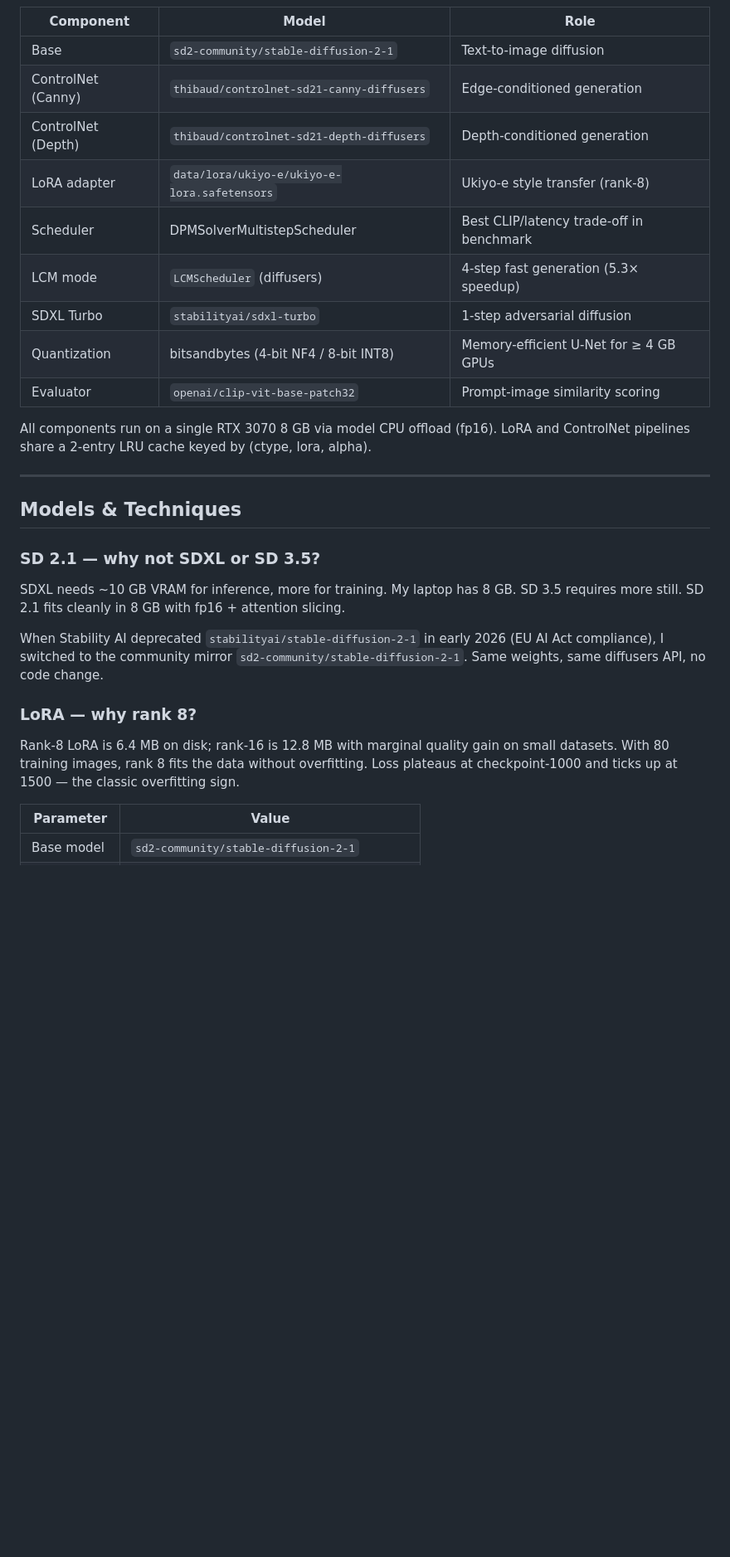
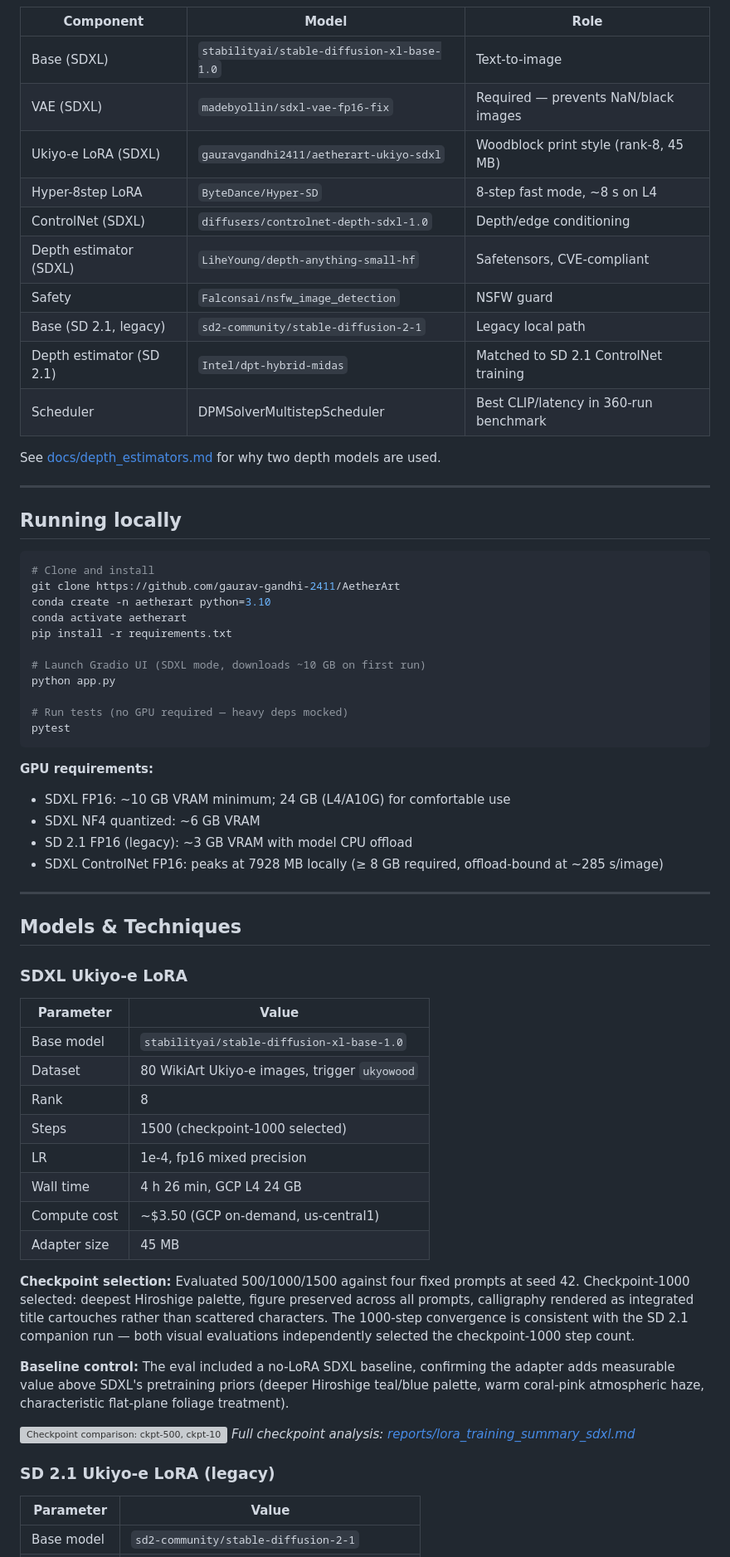
Before and after one commit to gaurav-gandhi-2411/AetherArt, a Markdown page: README.md, the part around one of its changes. Shown at 83% size. Drawn GitHub-style; blank space fills up the shorter version; grey boxes are pictures that could not be loaded.

````diff
--- a/README.md
+++ b/README.md
@@ -144,31 +137,74 @@ flowchart TD
 
 | Component | Model | Role |
 |---|---|---|
-| Base | `sd2-community/stable-diffusion-2-1` | Text-to-image diffusion |
-| ControlNet (Canny) | `thibaud/controlnet-sd21-canny-diffusers` | Edge-conditioned generation |
-| ControlNet (Depth) | `thibaud/controlnet-sd21-depth-diffusers` | Depth-conditioned generation |
-| LoRA adapter | `data/lora/ukiyo-e/ukiyo-e-lora.safetensors` | Ukiyo-e style transfer (rank-8) |
-| Scheduler | DPMSolverMultistepScheduler | Best CLIP/latency trade-off in benchmark |
-| LCM mode | `LCMScheduler` (diffusers) | 4-step fast generation (5.3× speedup) |
-| SDXL Turbo | `stabilityai/sdxl-turbo` | 1-step adversarial diffusion |
-| Quantization | bitsandbytes (4-bit NF4 / 8-bit INT8) | Memory-efficient U-Net for ≥ 4 GB GPUs |
-| Evaluator | `openai/clip-vit-base-patch32` | Prompt-image similarity scoring |
+| Base (SDXL) | `stabilityai/stable-diffusion-xl-base-1.0` | Text-to-image |
+| VAE (SDXL) | `madebyollin/sdxl-vae-fp16-fix` | Required — prevents NaN/black images |
+| Ukiyo-e LoRA (SDXL) | `gauravgandhi2411/aetherart-ukiyo-sdxl` | Woodblock print style (rank-8, 45 MB) |
+| Hyper-8step LoRA | `ByteDance/Hyper-SD` | 8-step fast mode, ~8 s on L4 |
+| ControlNet (SDXL) | `diffusers/controlnet-depth-sdxl-1.0` | Depth/edge conditioning |
+| Depth estimator (SDXL) | `LiheYoung/depth-anything-small-hf` | Safetensors, CVE-compliant |
+| Safety | `Falconsai/nsfw_image_detection` | NSFW guard |
+| Base (SD 2.1, legacy) | `sd2-community/stable-diffusion-2-1` | Legacy local path |
+| Depth estimator (SD 2.1) | `Intel/dpt-hybrid-midas` | Matched to SD 2.1 ControlNet training |
+| Scheduler | DPMSolverMultistepScheduler | Best CLIP/latency in 360-run benchmark |
 
-All components run on a single RTX 3070 8 GB via model CPU offload (fp16). LoRA and ControlNet pipelines share a 2-entry LRU cache keyed by (ctype, lora, alpha).
+See [docs/depth_estimators.md](docs/depth_estimators.md) for why two depth models are used.
+
+---
+
+## Running locally
+
+```bash
+# Clone and install
+git clone https://github.com/gaurav-gandhi-2411/AetherArt
+conda create -n aetherart python=3.10
+conda activate aetherart
+pip install -r requirements.txt
+
+# Launch Gradio UI (SDXL mode, downloads ~10 GB on first run)
+python app.py
+
+# Run tests (no GPU required — heavy deps mocked)
+pytest
+```
+
+**GPU requirements:**
+- SDXL FP16: ~10 GB VRAM minimum; 24 GB (L4/A10G) for comfortable use
+- SDXL NF4 quantized: ~6 GB VRAM
+- SD 2.1 FP16 (legacy): ~3 GB VRAM with model CPU offload
+- SDXL ControlNet FP16: peaks at 7928 MB locally (≥ 8 GB required, offload-bound at ~285 s/image)
 
 ---
 
 ## Models & Techniques
 
-### SD 2.1 — why not SDXL or SD 3.5?
+### SDXL Ukiyo-e LoRA
 
-SDXL needs ~10 GB VRAM for inference, more for training. My laptop has 8 GB. SD 3.5 requires more still. SD 2.1 fits cleanly in 8 GB with fp16 + attention slicing.
+| Parameter | Value |
+|---|---|
+| Base model | `stabilityai/stable-diffusion-xl-base-1.0` |
+| Dataset | 80 WikiArt Ukiyo-e images, trigger `ukyowood` |
+| Rank | 8 |
+| Steps | 1500 (checkpoint-1000 selected) |
+| LR | 1e-4, fp16 mixed precision |
+| Wall time | 4 h 26 min, GCP L4 24 GB |
+| Compute cost | ~$3.50 (GCP on-demand, us-central1) |
+| Adapter size | 45 MB |
 
-When Stability AI deprecated `stabilityai/stable-diffusion-2-1` in early 2026 (EU AI Act compliance), I switched to the community mirror `sd2-community/stable-diffusion-2-1`. Same weights, same diffusers API, no code change.
+**Checkpoint selection:** Evaluated 500/1000/1500 against four fixed prompts at seed 42.
+Checkpoint-1000 selected: deepest Hiroshige palette, figure preserved across all prompts,
+calligraphy rendered as integrated title cartouches rather than scattered characters.
+The 1000-step convergence is consistent with the SD 2.1 companion run — both visual
+evaluations independently selected the checkpoint-1000 step count.
 
-### LoRA — why rank 8?
+**Baseline control:** The eval included a no-LoRA SDXL baseline, confirming the adapter
+adds measurable value above SDXL's pretraining priors (deeper Hiroshige teal/blue palette,
+warm coral-pink atmospheric haze, characteristic flat-plane foliage treatment).
 
-Rank-8 LoRA is 6.4 MB on disk; rank-16 is 12.8 MB with marginal quality gain on small datasets. With 80 training images, rank 8 fits the data without overfitting. Loss plateaus at checkpoint-1000 and ticks up at 1500 — the classic overfitting sign.
+![Checkpoint comparison: ckpt-500, ckpt-1000, ckpt-1500](reports/lora_training_summary_sdxl.md)
+*Full checkpoint analysis: [reports/lora_training_summary_sdxl.md](reports/lora_training_summary_sdxl.md)*
+
+### SD 2.1 Ukiyo-e LoRA (legacy)
 
 | Parameter | Value |
 |---|---|
````
Also changed, not shown: other parts of README.md (+182 -243 lines).
